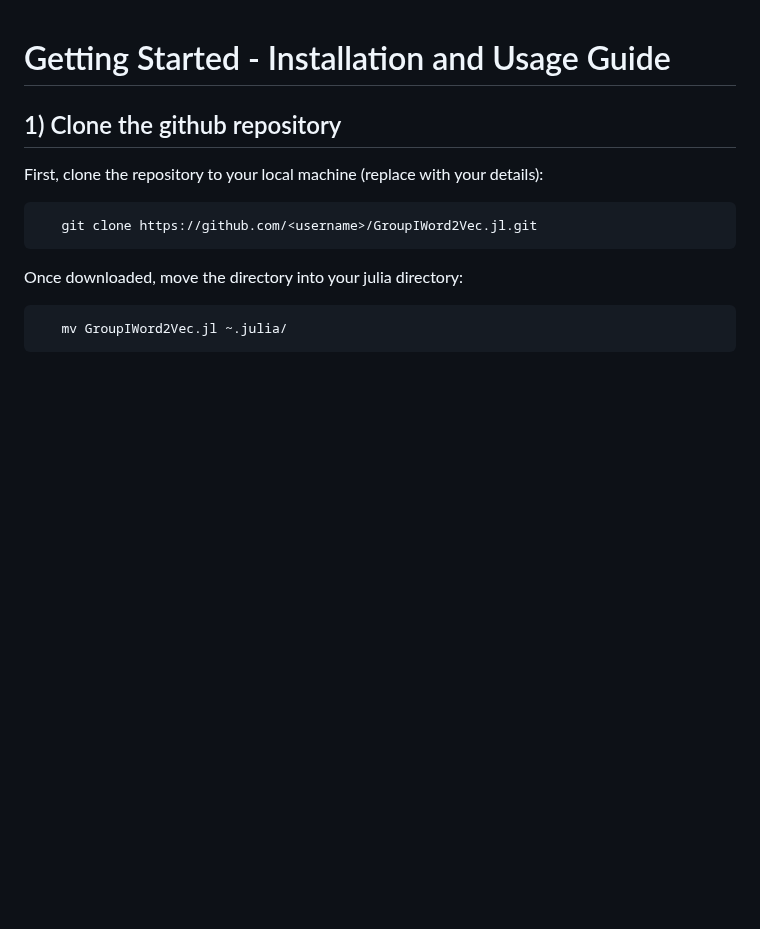
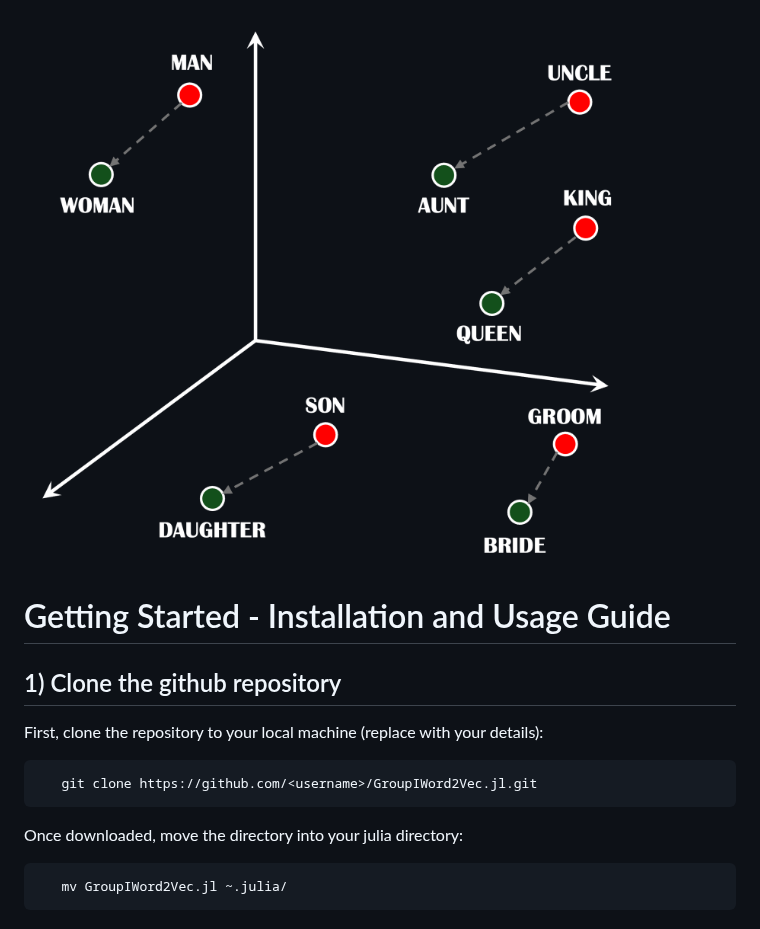
Before and after one commit to graupnej/GroupIWord2Vec.jl, a Markdown page: README.md, the part around the change. GitHub-like rendering; blank space fills up the shorter version.

```diff
--- a/README.md
+++ b/README.md
@@ -1,3 +1,7 @@
+![Logo](WordEmbeddings.png)
+
+
+
 # Getting Started - Installation and Usage Guide
 
 ## 1) Clone the github repository
```
